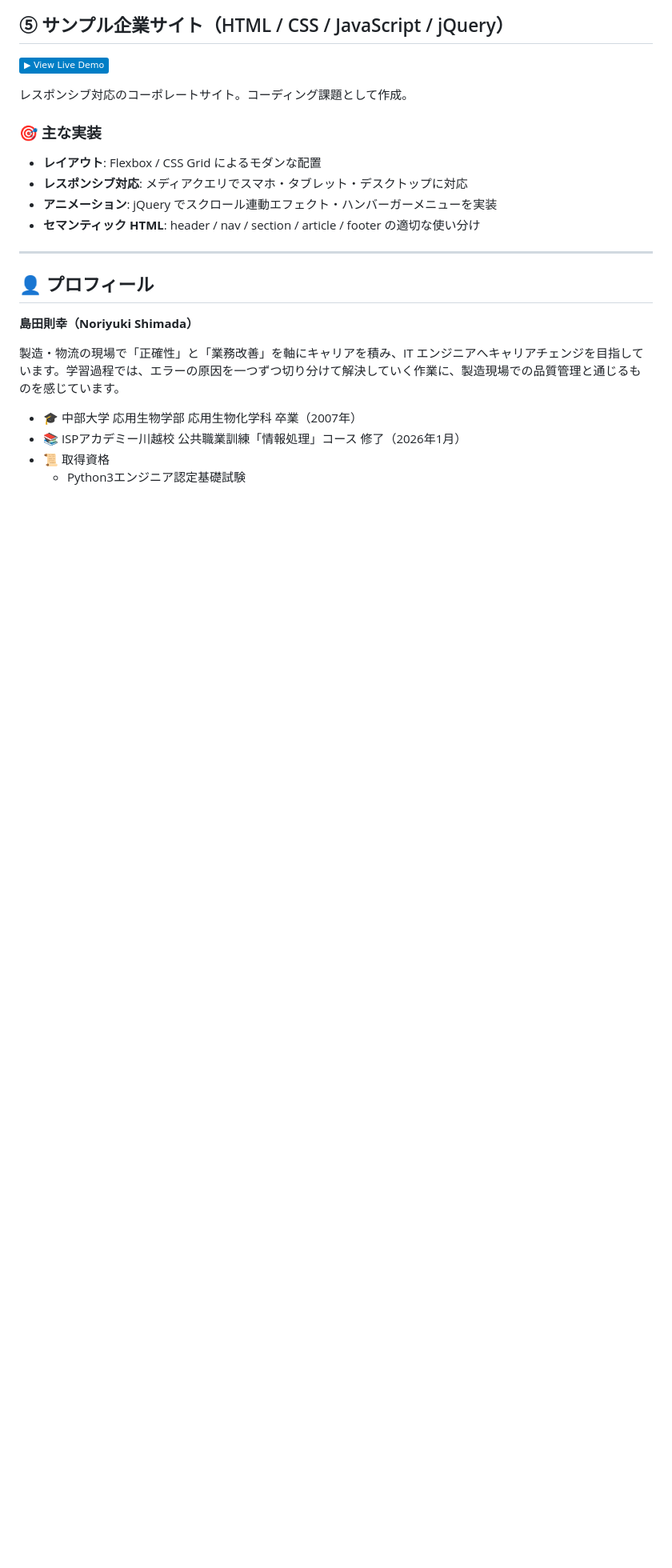
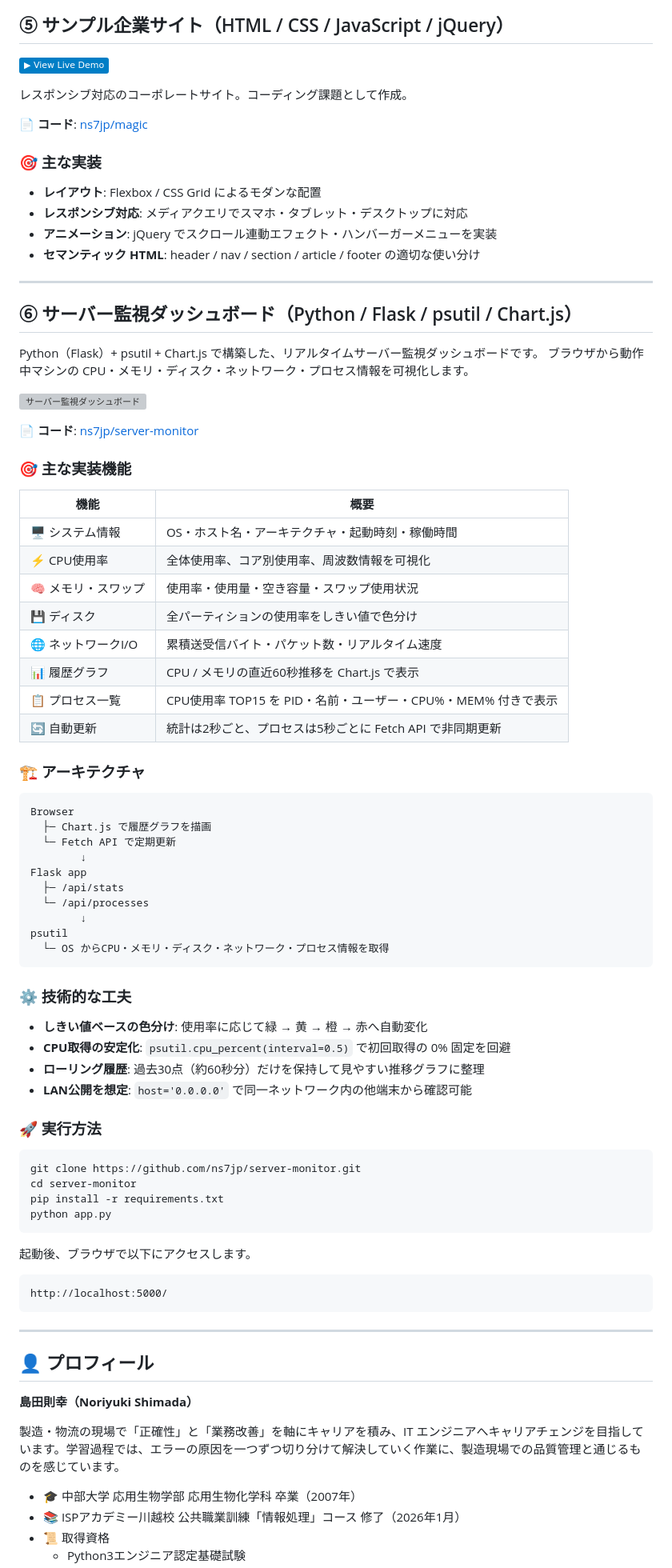
Before and after one commit to ns7jp/works, a Markdown page: README.md, the part around one of its changes. Shown at 80% size. GitHub-like rendering; badges without logos; blank space fills up the shorter version; grey boxes are pictures that could not be loaded.

Commit message:
docs: add server monitoring dashboard

````diff
--- a/README.md
+++ b/README.md
@@ -223,12 +226,75 @@ python sticky_notes.py
 
 レスポンシブ対応のコーポレートサイト。コーディング課題として作成。
 
+📄 **コード**: [ns7jp/magic](https://github.com/ns7jp/magic)
+
 ### 🎯 主な実装
 
 - **レイアウト**: Flexbox / CSS Grid によるモダンな配置
 - **レスポンシブ対応**: メディアクエリでスマホ・タブレット・デスクトップに対応
 - **アニメーション**: jQuery でスクロール連動エフェクト・ハンバーガーメニューを実装
 - **セマンティック HTML**: header / nav / section / article / footer の適切な使い分け
+
+---
+
+## ⑥ サーバー監視ダッシュボード（Python / Flask / psutil / Chart.js）
+
+Python（Flask）+ psutil + Chart.js で構築した、リアルタイムサーバー監視ダッシュボードです。
+ブラウザから動作中マシンの CPU・メモリ・ディスク・ネットワーク・プロセス情報を可視化します。
+
+![サーバー監視ダッシュボード](https://raw.githubusercontent.com/ns7jp/server-monitor/main/screenshot.png)
+
+📄 **コード**: [ns7jp/server-monitor](https://github.com/ns7jp/server-monitor)
+
+### 🎯 主な実装機能
+
+| 機能 | 概要 |
+|------|------|
+| 🖥 システム情報 | OS・ホスト名・アーキテクチャ・起動時刻・稼働時間 |
+| ⚡ CPU使用率 | 全体使用率、コア別使用率、周波数情報を可視化 |
+| 🧠 メモリ・スワップ | 使用率・使用量・空き容量・スワップ使用状況 |
+| 💾 ディスク | 全パーティションの使用率をしきい値で色分け |
+| 🌐 ネットワークI/O | 累積送受信バイト・パケット数・リアルタイム速度 |
+| 📊 履歴グラフ | CPU / メモリの直近60秒推移を Chart.js で表示 |
+| 📋 プロセス一覧 | CPU使用率 TOP15 を PID・名前・ユーザー・CPU%・MEM% 付きで表示 |
+| 🔄 自動更新 | 統計は2秒ごと、プロセスは5秒ごとに Fetch API で非同期更新 |
+
+### 🏗 アーキテクチャ
+
+```text
+Browser
+  ├─ Chart.js で履歴グラフを描画
+  └─ Fetch API で定期更新
+        ↓
+Flask app
+  ├─ /api/stats
+  └─ /api/processes
+        ↓
+psutil
+  └─ OS からCPU・メモリ・ディスク・ネットワーク・プロセス情報を取得
+```
+
+### ⚙ 技術的な工夫
+
+- **しきい値ベースの色分け**: 使用率に応じて緑 → 黄 → 橙 → 赤へ自動変化
+- **CPU取得の安定化**: `psutil.cpu_percent(interval=0.5)` で初回取得の 0% 固定を回避
+- **ローリング履歴**: 過去30点（約60秒分）だけを保持して見やすい推移グラフに整理
+- **LAN公開を想定**: `host='0.0.0.0'` で同一ネットワーク内の他端末から確認可能
+
+### 🚀 実行方法
+
+```bash
+git clone https://github.com/ns7jp/server-monitor.git
+cd server-monitor
+pip install -r requirements.txt
+python app.py
+```
+
+起動後、ブラウザで以下にアクセスします。
+
+```text
+http://localhost:5000/
+```
 
 ---
 
````
Also changed, not shown: other parts of README.md (+5 -2 lines).
